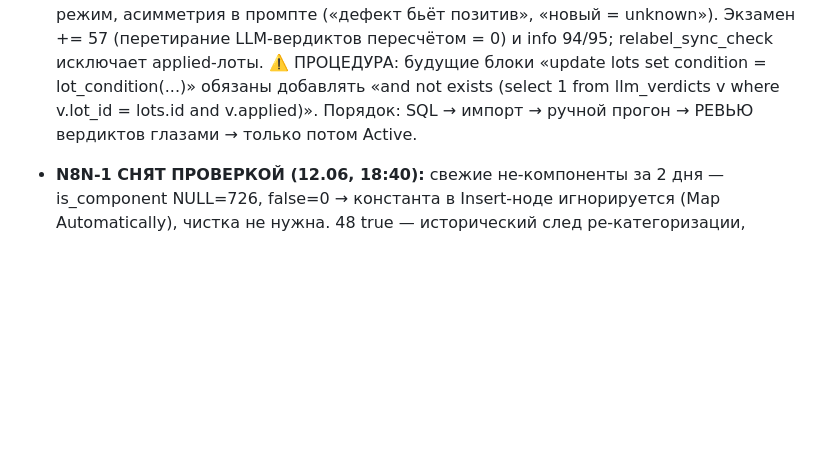
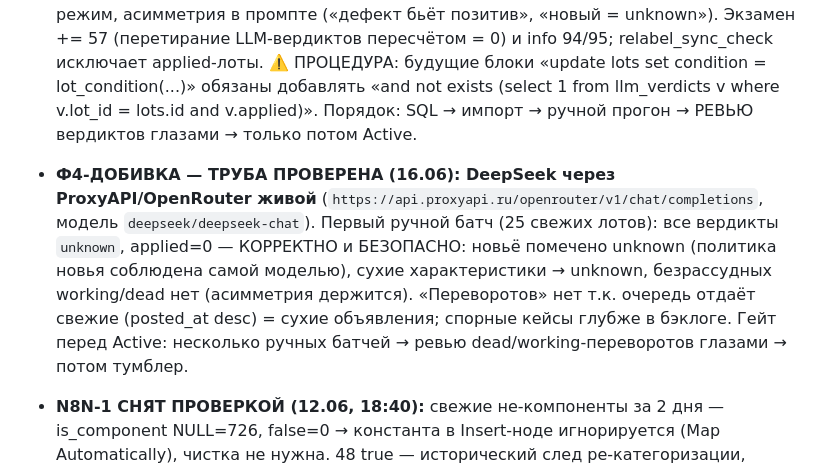
Before and after one commit to resutomaru/-, a Markdown page: audit/README.md, the part around the change. Drawn GitHub-style; blank space fills up the shorter version.

Commit message:
docs(audit): LLM pipe verified live — DeepSeek via ProxyAPI/OpenRouter
First manual batch (25 freshest unknowns): all verdicts unknown, 0 applied
- correct and safe. Model kept new/sealed items as unknown (owner policy
self-enforced), dry spec listings as unknown, no reckless working/dead
(asymmetry holds). No flips yet because the queue serves freshest lots
(posted_at desc) which are dry listings; the disputed cases sit deeper in
the backlog. Gate before Active: a few more manual batches -> eyeball the
dead/working flips -> then flip the toggle.

https://claude.ai/code/session_01CXi72qGktmJVyMe9qPrgbM

```diff
--- a/audit/README.md
+++ b/audit/README.md
@@ -265,6 +265,13 @@
   ⚠️ ПРОЦЕДУРА: будущие блоки «update lots set condition = lot_condition(...)» обязаны добавлять
   «and not exists (select 1 from llm_verdicts v where v.lot_id = lots.id and v.applied)».
   Порядок: SQL → импорт → ручной прогон → РЕВЬЮ вердиктов глазами → только потом Active.
+- **Ф4-ДОБИВКА — ТРУБА ПРОВЕРЕНА (16.06): DeepSeek через ProxyAPI/OpenRouter живой**
+  (`https://api.proxyapi.ru/openrouter/v1/chat/completions`, модель `deepseek/deepseek-chat`).
+  Первый ручной батч (25 свежих лотов): все вердикты `unknown`, applied=0 — КОРРЕКТНО и БЕЗОПАСНО:
+  новьё помечено unknown (политика новья соблюдена самой моделью), сухие характеристики → unknown,
+  безрассудных working/dead нет (асимметрия держится). «Переворотов» нет т.к. очередь отдаёт свежие
+  (posted_at desc) = сухие объявления; спорные кейсы глубже в бэклоге. Гейт перед Active: несколько
+  ручных батчей → ревью dead/working-переворотов глазами → потом тумблер.
 - **N8N-1 СНЯТ ПРОВЕРКОЙ (12.06, 18:40):** свежие не-компоненты за 2 дня — is_component NULL=726,
   false=0 → константа в Insert-ноде игнорируется (Map Automatically), чистка не нужна. 48 true —
   исторический след ре-категоризации, безвреден.
```
